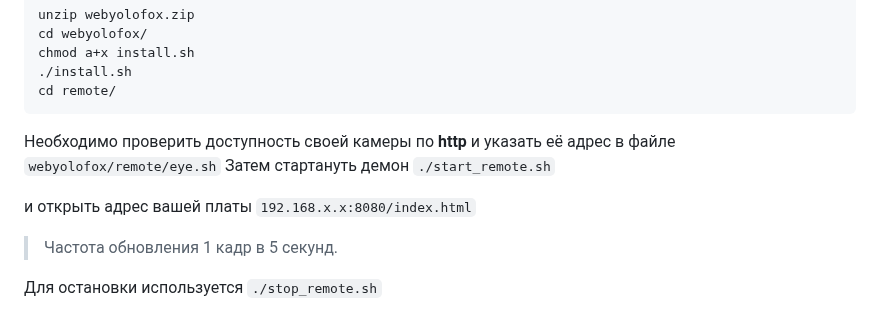
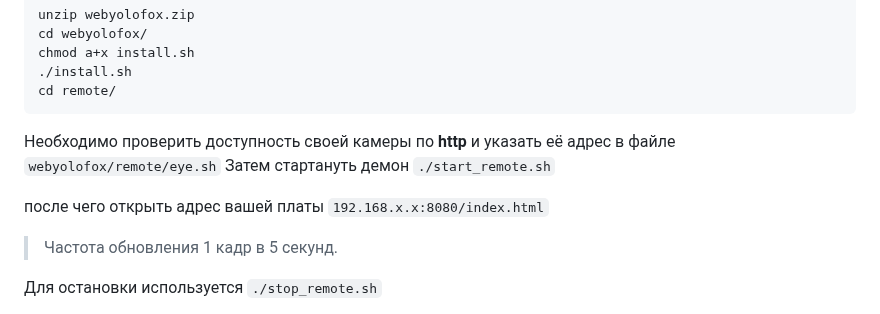
Before and after one commit to sw3nlab/webyolofox, a Markdown page: README.md, the part around the change. Rendered like a GitHub page.

```diff
--- a/README.md
+++ b/README.md
@@ -53,7 +53,7 @@ cd remote/
 Затем стартануть демон
 `./start_remote.sh`
 
-и открыть адрес вашей платы `192.168.x.x:8080/index.html`
+после чего открыть адрес вашей платы `192.168.x.x:8080/index.html`
 
 > Частота обновления 1 кадр в 5 секунд.
 
```
